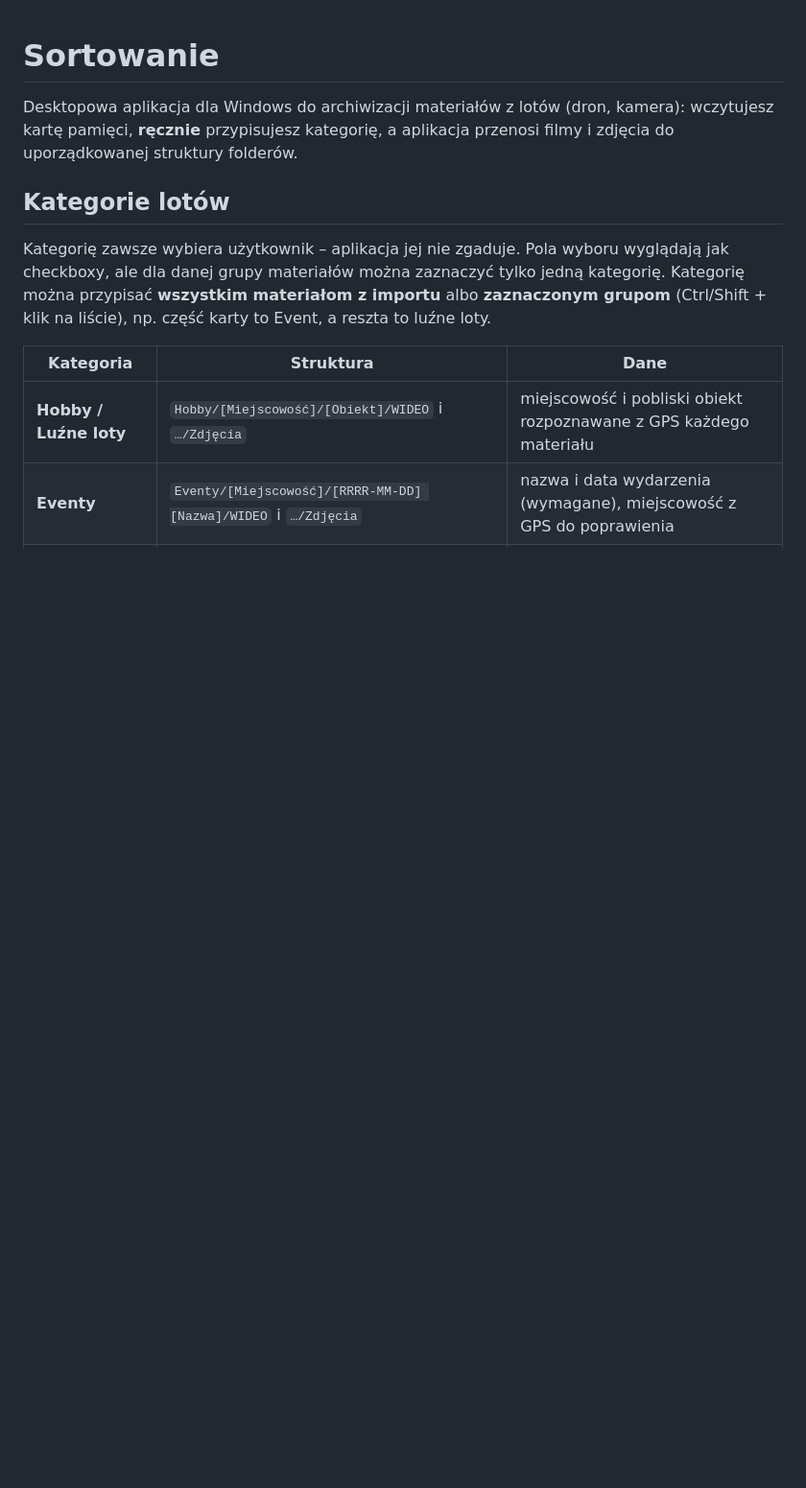
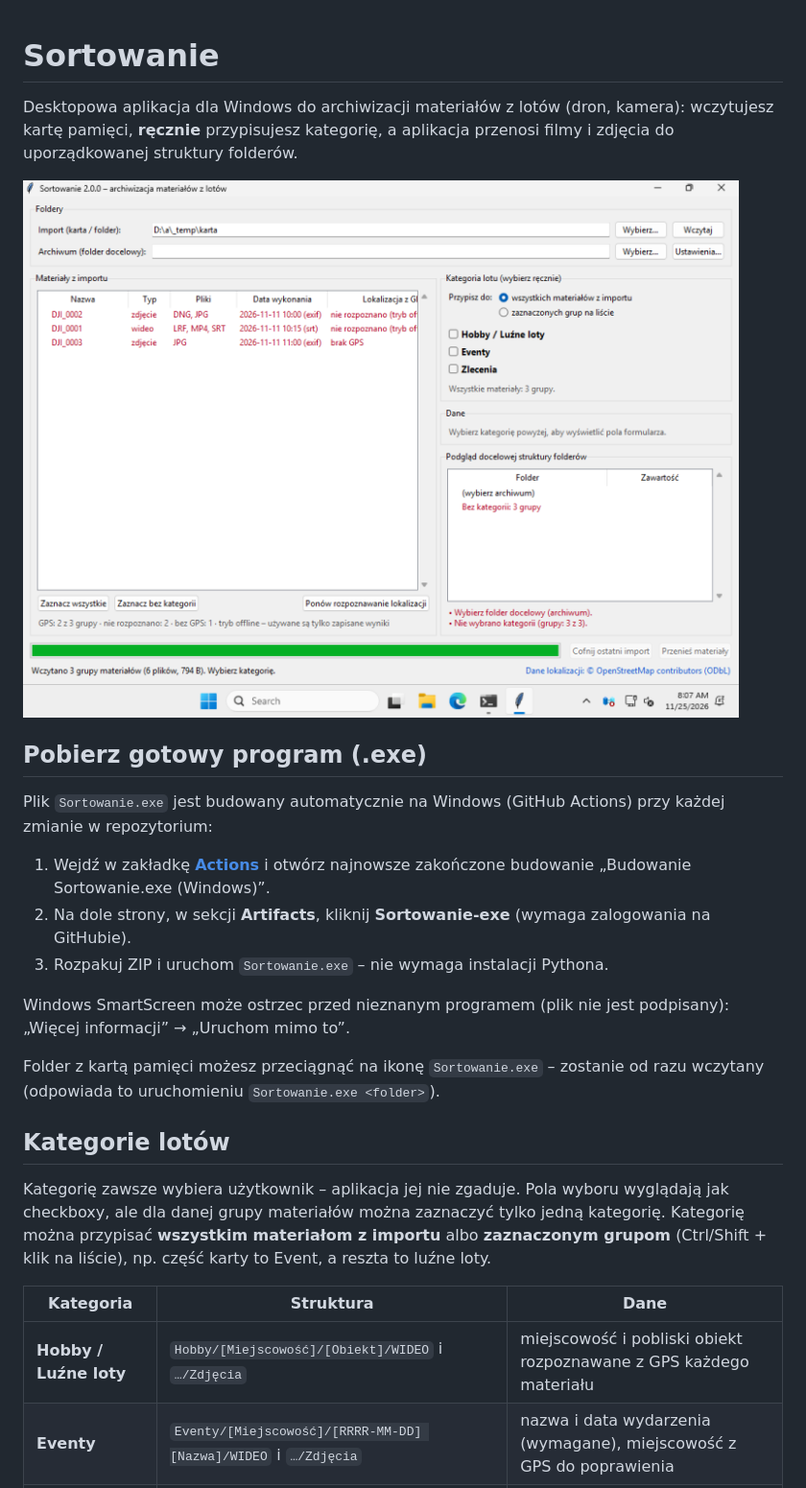
Before and after one commit to Fotolot/SkyCatalog, a Markdown page: README.md, the part around the change. Shown at 96% size. GitHub-like rendering; pictures changed too: docs/zrzut-okna.png (added); blank space fills up the shorter version.

Commit message:
README: zrzut okna i instrukcja pobrania Sortowanie.exe
Co-Authored-By: Claude Opus 5.5 <noreply@anthropic.com>
Claude-Session: https://claude.ai/code/session_012VGEMUepioRoA5NjTzn5Ar

```diff
--- a/README.md
+++ b/README.md
@@ -3,6 +3,24 @@
 Desktopowa aplikacja dla Windows do archiwizacji materiałów z lotów (dron, kamera):
 wczytujesz kartę pamięci, **ręcznie** przypisujesz kategorię, a aplikacja przenosi
 filmy i zdjęcia do uporządkowanej struktury folderów.
+
+![Okno aplikacji Sortowanie](docs/zrzut-okna.png)
+
+## Pobierz gotowy program (.exe)
+
+Plik `Sortowanie.exe` jest budowany automatycznie na Windows (GitHub Actions) przy każdej
+zmianie w repozytorium:
+
+1. Wejdź w zakładkę [**Actions**](https://github.com/skipperpvp-sudo/Sortowanie/actions)
+   i otwórz najnowsze zakończone budowanie „Budowanie Sortowanie.exe (Windows)”.
+2. Na dole strony, w sekcji **Artifacts**, kliknij **Sortowanie-exe** (wymaga zalogowania na GitHubie).
+3. Rozpakuj ZIP i uruchom `Sortowanie.exe` – nie wymaga instalacji Pythona.
+
+Windows SmartScreen może ostrzec przed nieznanym programem (plik nie jest podpisany):
+„Więcej informacji” → „Uruchom mimo to”.
+
+Folder z kartą pamięci możesz przeciągnąć na ikonę `Sortowanie.exe` – zostanie od razu wczytany
+(odpowiada to uruchomieniu `Sortowanie.exe <folder>`).
 
 ## Kategorie lotów
 
```
